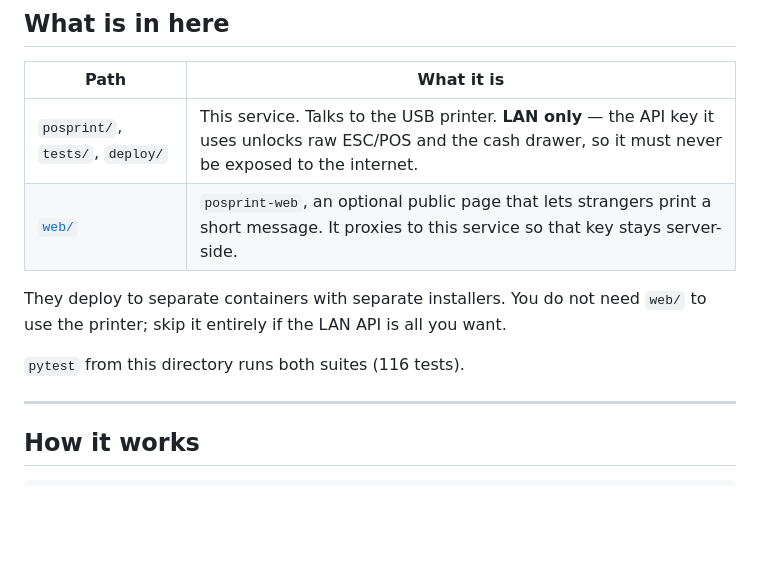
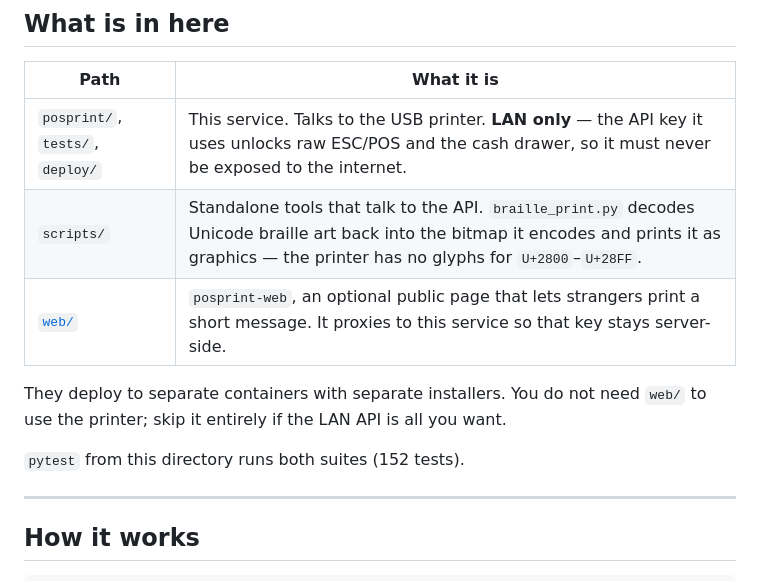
Before and after one commit to tomgroenwoldt/posprint, a Markdown page: README.md, the part around one of its changes. GitHub-like rendering; blank space fills up the shorter version.

```diff
--- a/README.md
+++ b/README.md
@@ -16,12 +16,13 @@ curl -X POST http://10.0.0.50:8080/print/text \
 | Path | What it is |
 | --- | --- |
 | `posprint/`, `tests/`, `deploy/` | This service. Talks to the USB printer. **LAN only** — the API key it uses unlocks raw ESC/POS and the cash drawer, so it must never be exposed to the internet. |
+| `scripts/` | Standalone tools that talk to the API. `braille_print.py` decodes Unicode braille art back into the bitmap it encodes and prints it as graphics — the printer has no glyphs for `U+2800`–`U+28FF`. |
 | [`web/`](web/README.md) | `posprint-web`, an optional public page that lets strangers print a short message. It proxies to this service so that key stays server-side. |
 
 They deploy to separate containers with separate installers. You do not need
 `web/` to use the printer; skip it entirely if the LAN API is all you want.
 
-`pytest` from this directory runs both suites (116 tests).
+`pytest` from this directory runs both suites (152 tests).
 
 ---
 
```
Also changed, not shown: other parts of README.md (+39 -4 lines), web/README.md (+16 -4 lines).
